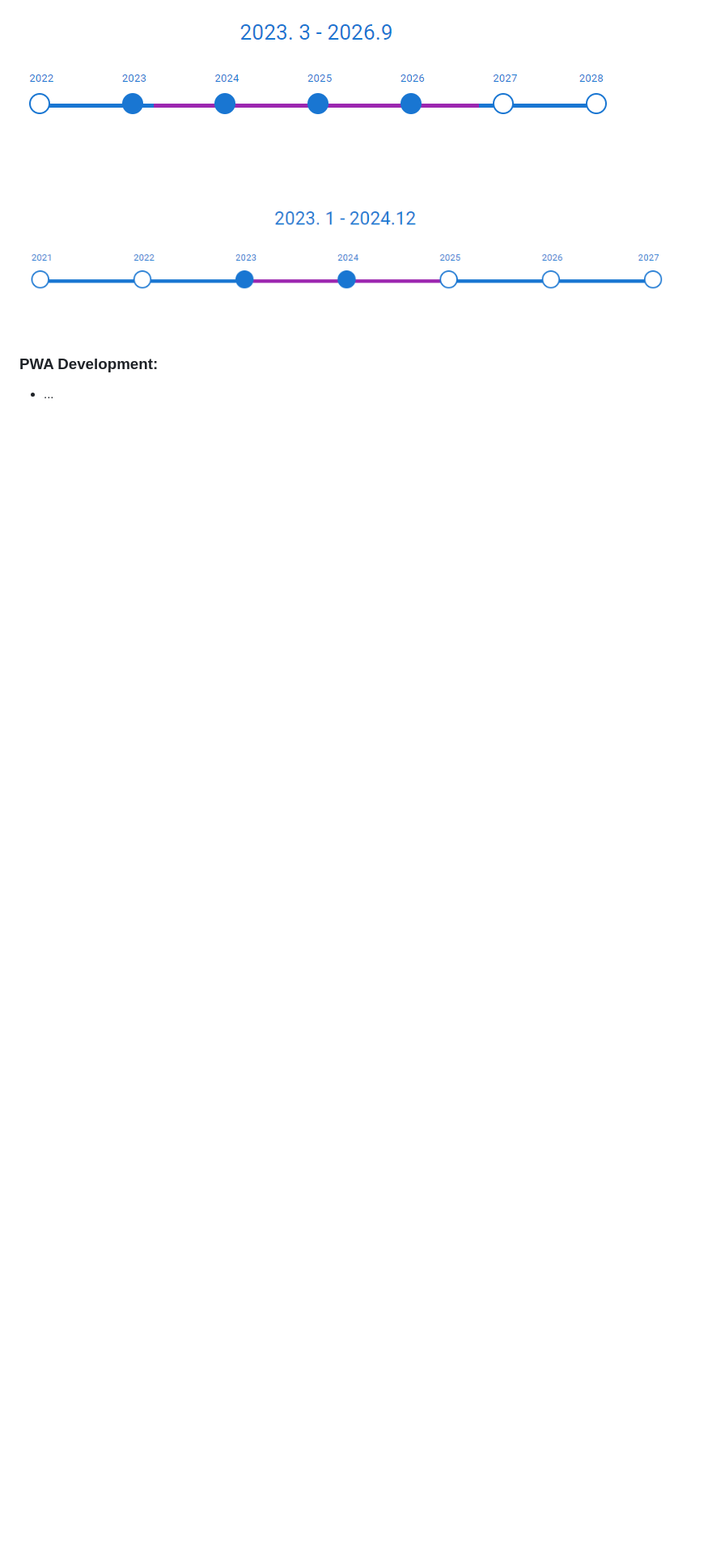
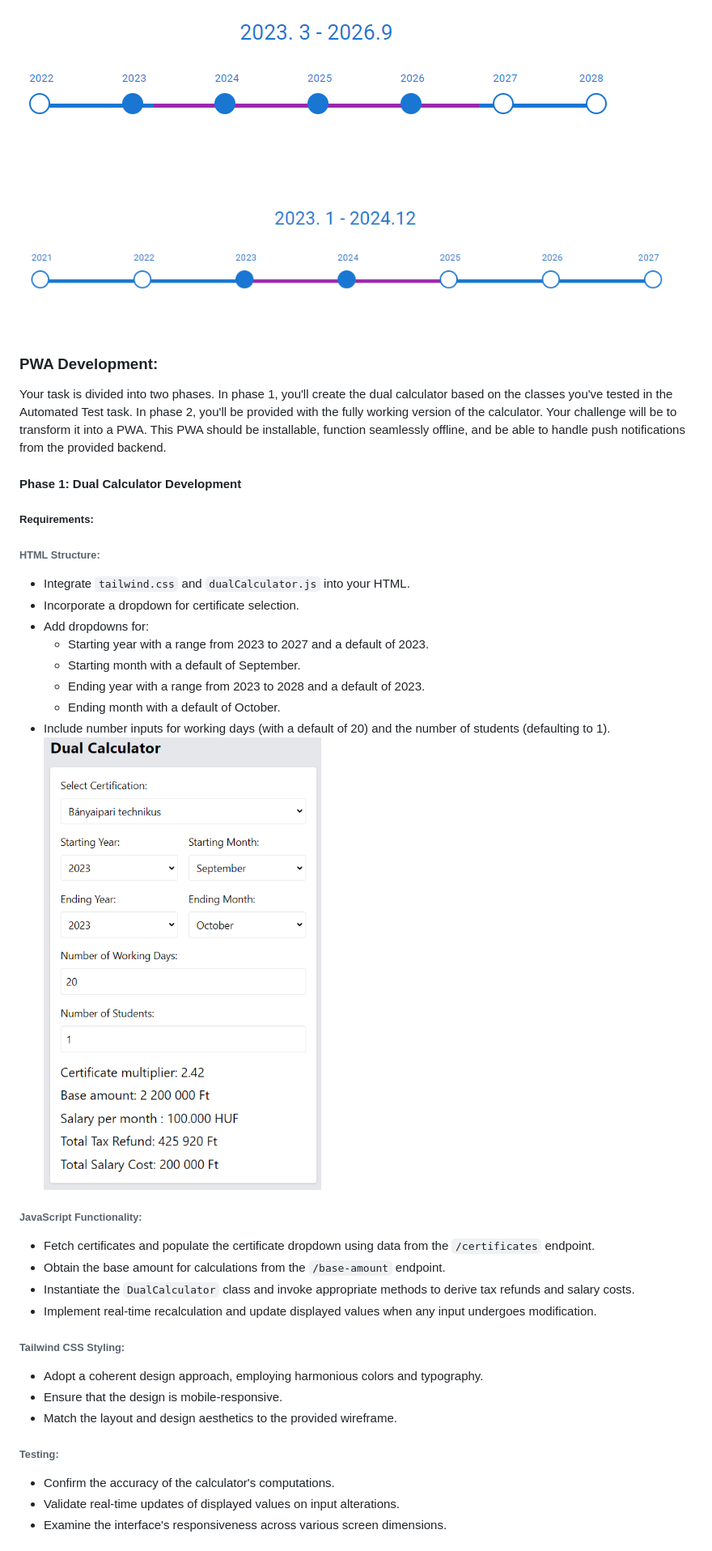
Before and after one commit to es2023-s17-hu-prep/ES2023-module-e-training-01, a Markdown page: README.md, the part around the change printed below. Shown: that part at 81% size. Rendered like a GitHub page; pictures changed too: pwa/dualcalculator.png (added); blank space fills up the shorter version.

```diff
--- a/README.md
+++ b/README.md
@@ -56,4 +56,36 @@ Create a standalone web component named `DateTimeline` to visually represent a r
 ![Example 3.](web-components/date-timeline-component-sample3.png)
 
 ### PWA Development:
-- ...
+Your task is divided into two phases. In phase 1, you'll create the dual calculator based on the classes you've tested in the Automated Test task. In phase 2, you'll be provided with the fully working version of the calculator. Your challenge will be to transform it into a PWA. This PWA should be installable, function seamlessly offline, and be able to handle push notifications from the provided backend.
+
+#### Phase 1: Dual Calculator Development
+
+##### Requirements:
+
+###### HTML Structure:
+- Integrate `tailwind.css` and `dualCalculator.js` into your HTML.
+- Incorporate a dropdown for certificate selection.
+- Add dropdowns for:
+  - Starting year with a range from 2023 to 2027 and a default of 2023.
+  - Starting month with a default of September.
+  - Ending year with a range from 2023 to 2028 and a default of 2023.
+  - Ending month with a default of October.
+- Include number inputs for working days (with a default of 20) and the number of students (defaulting to 1).
+![Example 3.](pwa/dualcalculator.png)
+
+###### JavaScript Functionality:
+- Fetch certificates and populate the certificate dropdown using data from the `/certificates` endpoint.
+- Obtain the base amount for calculations from the `/base-amount` endpoint.
+- Instantiate the `DualCalculator` class and invoke appropriate methods to derive tax refunds and salary costs.
+- Implement real-time recalculation and update displayed values when any input undergoes modification.
+
+###### Tailwind CSS Styling:
+- Adopt a coherent design approach, employing harmonious colors and typography.
+- Ensure that the design is mobile-responsive.
+- Match the layout and design aesthetics to the provided wireframe.
+
+###### Testing:
+- Confirm the accuracy of the calculator's computations.
+- Validate real-time updates of displayed values on input alterations.
+- Examine the interface's responsiveness across various screen dimensions.
+
```
Also changed, not shown: other parts of README.md (+67 -0 lines), pwa/dualcalculator_push_notfication.png (added), 16 other files.
